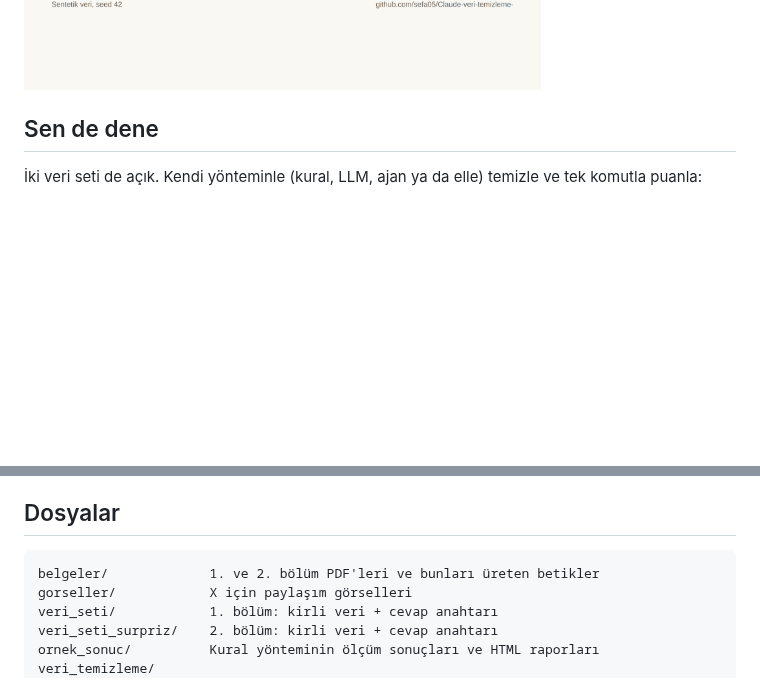
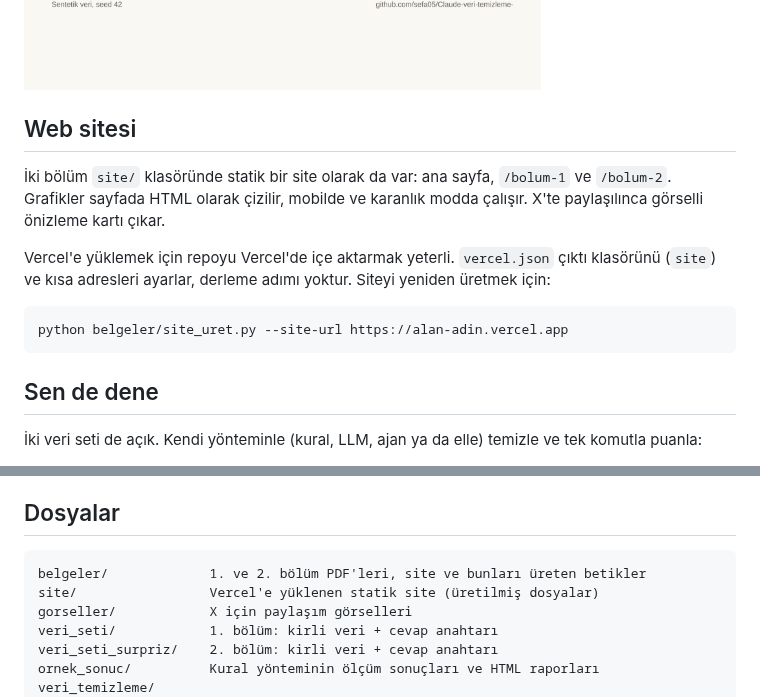
Before and after one commit to sefa05/Claude-veri-temizleme-, a Markdown page: README.md, 2 parts joined by grey strips. Drawn GitHub-style; blank space fills up the shorter version.

````diff
--- a/README.md
+++ b/README.md
@@ -29,6 +29,18 @@ farklı hata türüyle bozuldu. Temizleme sonucu bu temiz halle karşılaştır
 satır sayısı farkını da izleyin.
 
 ![Bilinen ve görmediği hatalarda kural yöntemi](gorseller/bolum2_karsilastirma.png)
+
+## Web sitesi
+
+İki bölüm `site/` klasöründe statik bir site olarak da var: ana sayfa, `/bolum-1` ve `/bolum-2`. Grafikler sayfada
+HTML olarak çizilir, mobilde ve karanlık modda çalışır. X'te paylaşılınca görselli önizleme kartı çıkar.
+
+Vercel'e yüklemek için repoyu Vercel'de içe aktarmak yeterli. `vercel.json` çıktı klasörünü (`site`) ve kısa
+adresleri ayarlar, derleme adımı yoktur. Siteyi yeniden üretmek için:
+
+```bash
+python belgeler/site_uret.py --site-url https://alan-adin.vercel.app
+```
 
 ## Sen de dene
 
@@ -101,7 +113,8 @@ Tüm rakamlar `ornek_sonuc/` altındaki sonuç dosyalarından okunur. Aynı seed
 ## Dosyalar
 
 ```
-belgeler/             1. ve 2. bölüm PDF'leri ve bunları üreten betikler
+belgeler/             1. ve 2. bölüm PDF'leri, site ve bunları üreten betikler
+site/                 Vercel'e yüklenen statik site (üretilmiş dosyalar)
 gorseller/            X için paylaşım görselleri
 veri_seti/            1. bölüm: kirli veri + cevap anahtarı
 veri_seti_surpriz/    2. bölüm: kirli veri + cevap anahtarı
````
Also changed, not shown: site/og-ana.png (added), site/og-bolum1.png (added), site/og-bolum2.png (added), 7 other files.
